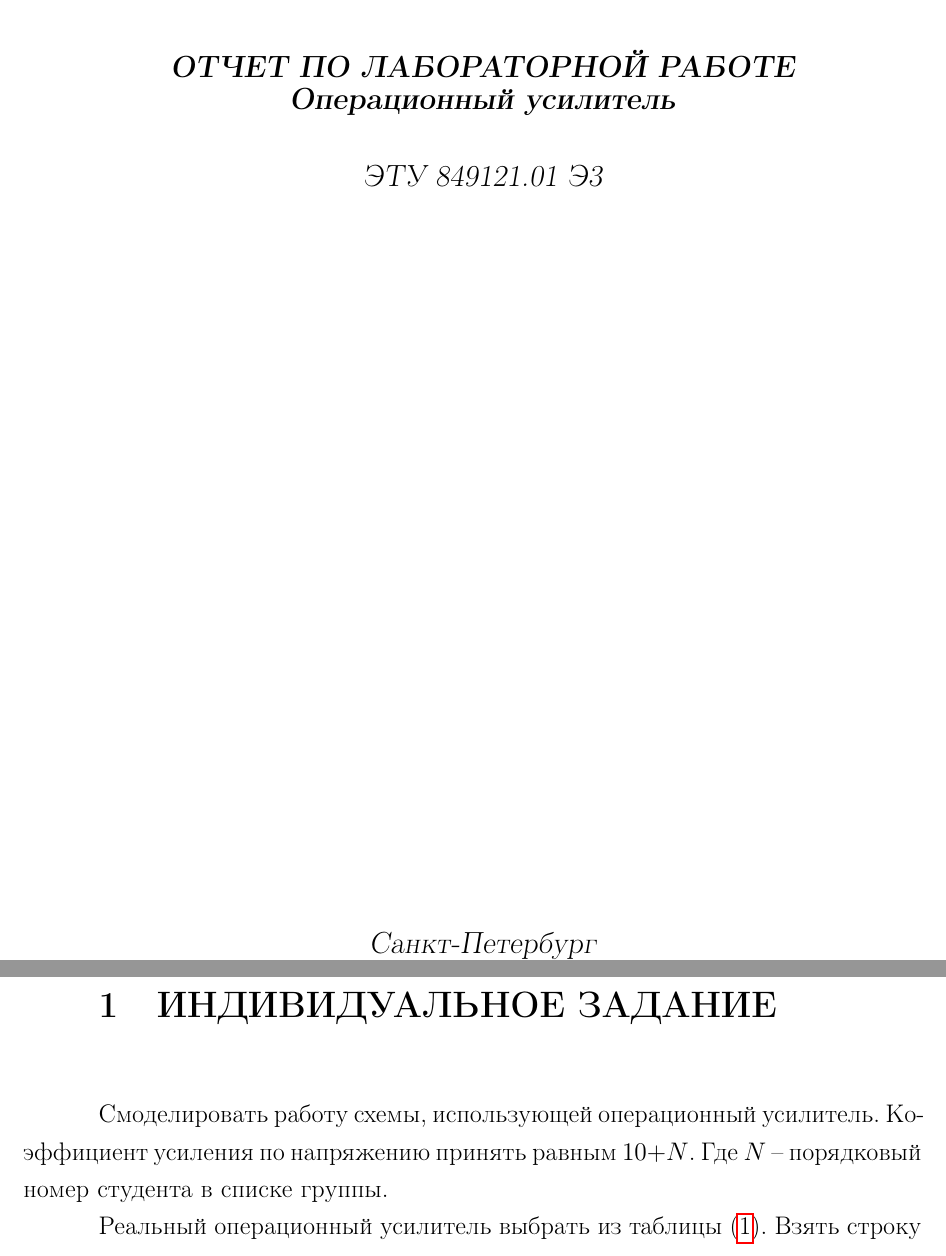
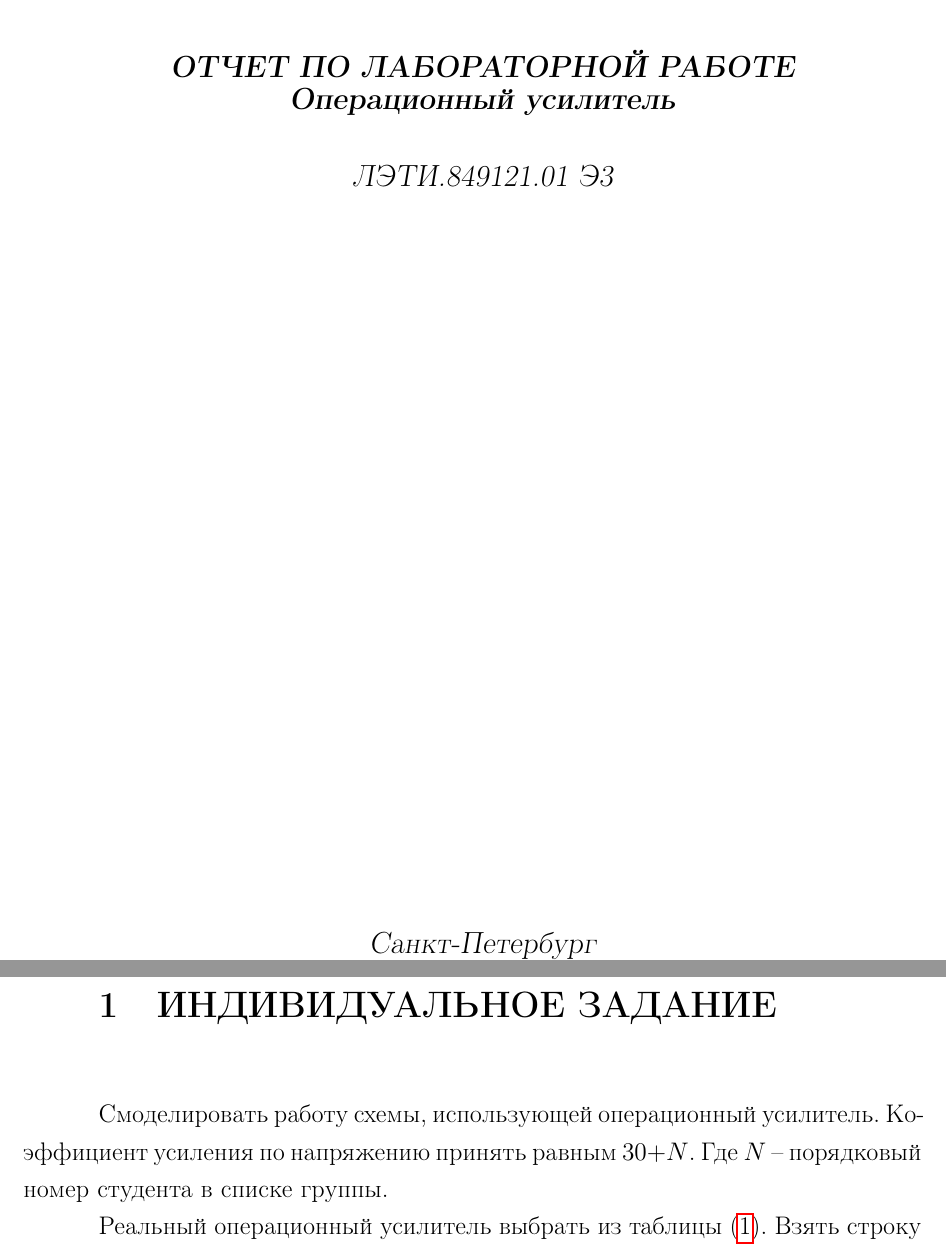
Before and after one commit to trot-t/probes, a LaTeX document (template/report1.tex): two parts of pages 1 and 2 of 5, joined at a grey line, cut so that both start at the same text. Compiled offline with pdfLaTeX.

Commit message:
индивидуальное задание скорректировано для осени 2021, в шифре замена ЭТУ на ЛЭТИ

```diff
--- a/template/report1.tex
+++ b/template/report1.tex
@@ -3,7 +3,7 @@
 \providecommand{\thisyear}{2021}
 \immediate\write18{rm \jobname.xmpdata}%  uncomment for Unix-based systems
 \begin{filecontents*}{\jobname.xmpdata}
-\Title{ЭТУ 849104.01 Э3 Иванов Петр Семёнович \textemdash\thisyear}
+\Title{ЛЭТИ.849104.01 Э3 Иванов Петр Семёнович \textemdash\thisyear}
 \Author{Иванов Петр Семёнович}
 \Creator{pdfTeX + pdfx.sty with options \pdfxopts }
 \Subject{Лабораторная работа №1
@@ -125,7 +125,7 @@
 \ESKDnormContr{Петров П.П.} % "Н. контр." в штампе на листе содержания
 \ESKDapprovedBy{Сидоров С.С.}%  "Увт." в штампе на листе содержания
 \ESKDdate{2021/02/23} % Дата (Год отображается на титульной странице)
-\ESKDsignature{ЭТУ 849121.01 Э3} % Шифр
+\ESKDsignature{ЛЭТИ.849121.01 Э3} % Шифр
 \ESKDletter{}{У}{} % Литеры, для учебных работ используется литера У
 
 \renewcommand{\ESKDtheTitleFieldX}{%
@@ -153,7 +153,7 @@
 \vspace{-3cm}
 \section{Индивидуальное задание}
 
-Смоделировать работу схемы, использующей операционный усилитель. Коэффициент усиления по напряжению принять равным $10 + N$. Где $N$  -- порядковый номер студента в списке группы.
+Смоделировать работу схемы, использующей операционный усилитель. Коэффициент усиления по напряжению принять равным $30 + N$. Где $N$  -- порядковый номер студента в списке группы.
 
 Реальный операционный усилитель выбрать из таблицы (\ref{opamp}). Взять строку с номером, совпадающим с порядковым номером в списке группы.
 
```
Also changed, not shown: template/report1.pdf.
